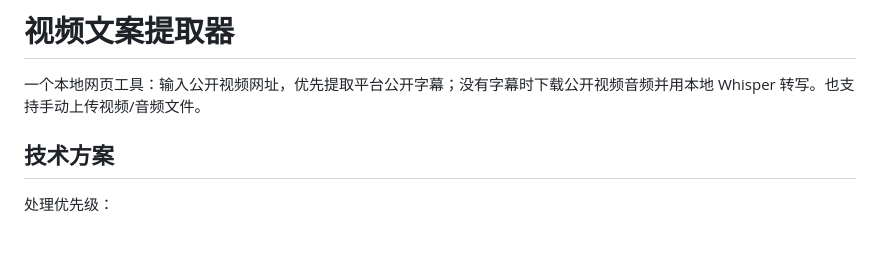
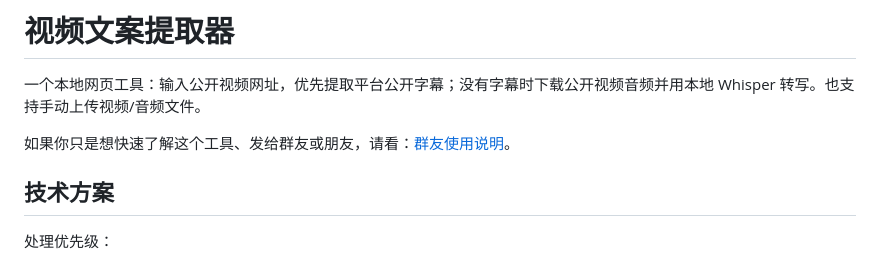
Before and after one commit to versense84-cmd/video-copy-extractor, a Markdown page: README.md, the part around the change. Rendered like a GitHub page; blank space fills up the shorter version.

Commit message:
Add shareable usage guide

```diff
--- a/README.md
+++ b/README.md
@@ -1,6 +1,8 @@
 # 视频文案提取器
 
 一个本地网页工具：输入公开视频网址，优先提取平台公开字幕；没有字幕时下载公开视频音频并用本地 Whisper 转写。也支持手动上传视频/音频文件。
+
+如果你只是想快速了解这个工具、发给群友或朋友，请看：[群友使用说明](./SHARE.md)。
 
 ## 技术方案
 
```
Also changed, not shown: SHARE.md (added, +147 -0 lines).
